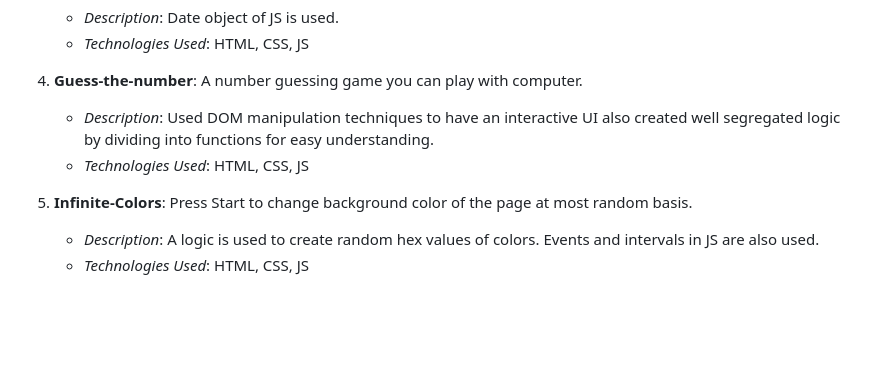
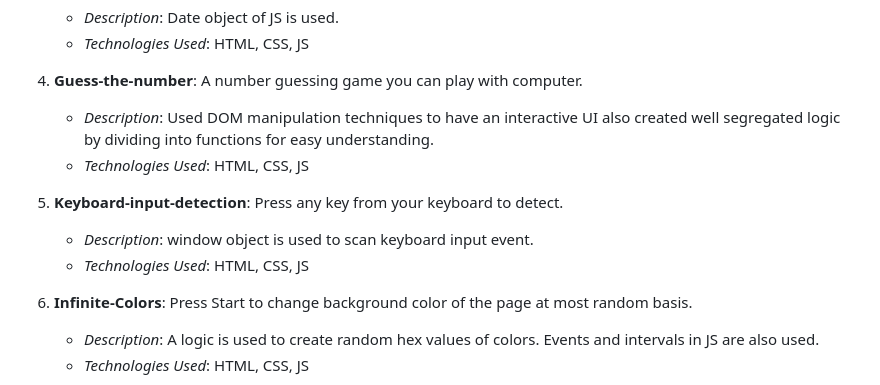
Before and after one commit to yugalteotia/JS-Mini-Projects, a Markdown page: README.md, the part around the change. Rendered like a GitHub page; blank space fills up the shorter version.

Commit message:
added project 5 in readme

```diff
--- a/README.md
+++ b/README.md
@@ -36,6 +36,11 @@ In this repository, you'll find a variety of mini projects, each focusing on dif
    - *Description*: Used DOM manipulation techniques to have an interactive UI also created well segregated logic by dividing into functions for easy understanding.
    - *Technologies Used*: HTML, CSS, JS
 
+5. **Keyboard-input-detection**: Press any key from your keyboard to detect.
+   <!-- - *Link to Live Demo*: [Demo Link](#) -->
+   - *Description*: window object is used to scan keyboard input event.
+   - *Technologies Used*: HTML, CSS, JS
+
 6. **Infinite-Colors**: Press Start to change background color of the page at most random basis.
    <!-- - *Link to Live Demo*: [Demo Link](#) -->
    - *Description*: A logic is used to create random hex values of colors. Events and intervals in JS are also used.
```
